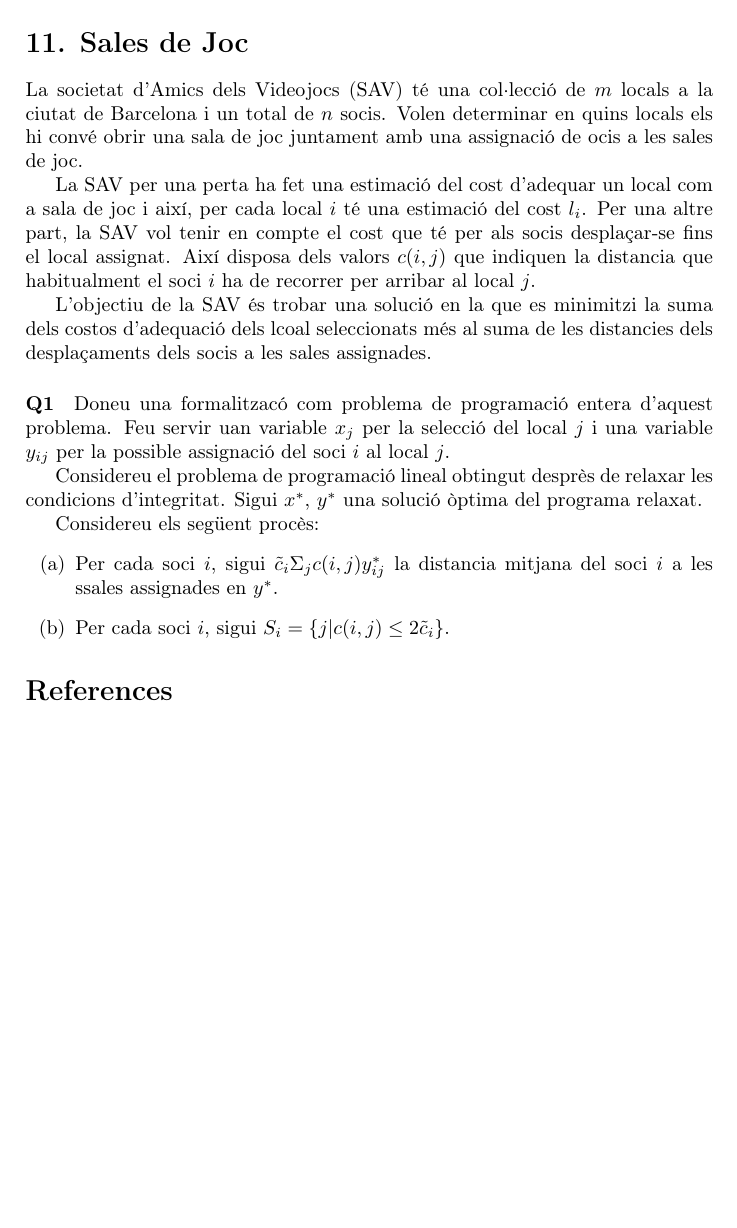
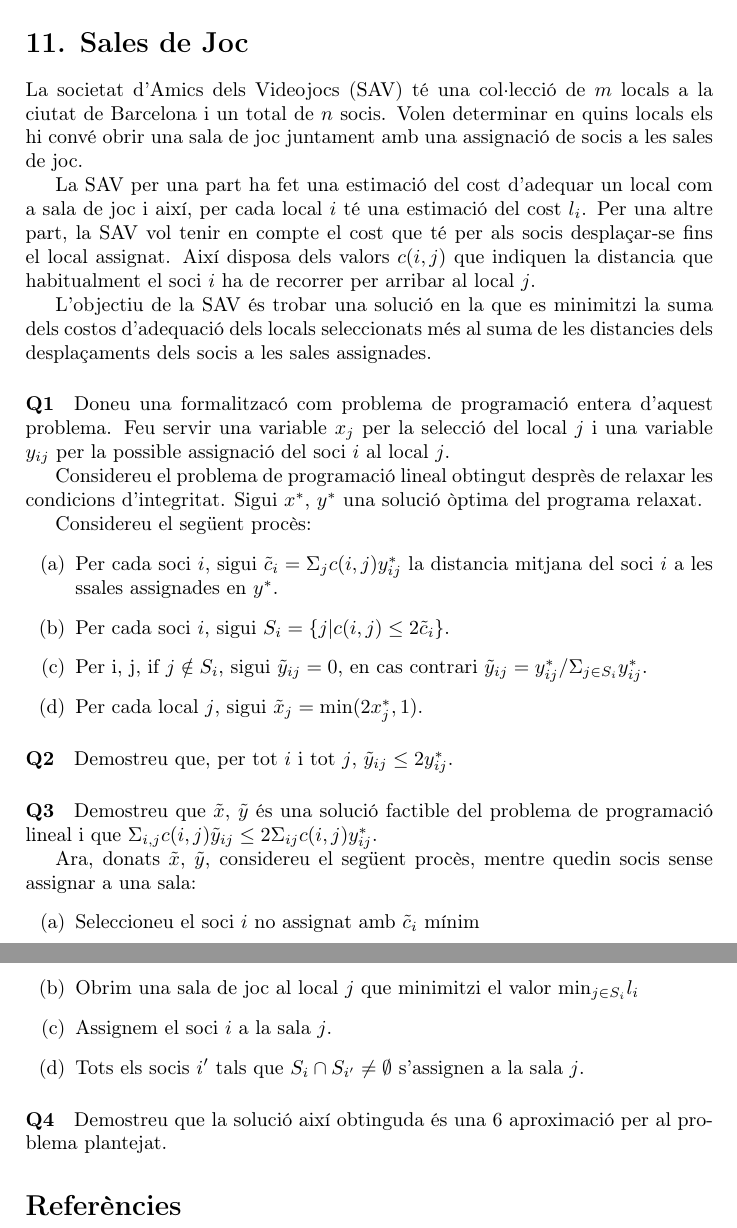
Before and after one commit to ribes96/AAProblemas, a LaTeX document (P11/master.tex, which reads P11/docs/body.tex): part of the page before the commit and two parts of pages 1 and 2 of 2 after it, the two joined at a grey line, cut so that both start at the same text, the shorter picture padded with empty space. Compiled offline with pdfLaTeX.

Commit message:
Finished to write the whole question.

```diff
--- a/P11/docs/body.tex
+++ b/P11/docs/body.tex
@@ -1,35 +1,42 @@
 \section*{11. Sales de Joc}
 
 
-La societat d'Amics dels Videojocs (SAV) té una col·lecció de $m$  locals a la ciutat de Barcelona i un total de $n$  socis. Volen determinar en quins locals els hi convé obrir una sala de joc juntament amb una assignació de ocis a les sales de joc.
+La societat d'Amics dels Videojocs (SAV) té una col·lecció de $m$  locals a la ciutat de Barcelona i un total de $n$  socis. Volen determinar en quins locals els hi convé obrir una sala de joc juntament amb una assignació de socis a les sales de joc.
 
-La SAV per una perta ha fet una estimació del cost d'adequar un local com a sala de joc i així, per cada local $i$ té una estimació del cost $l_i$. Per una altre part, la SAV vol tenir en compte el cost que té per als socis desplaçar-se fins el local assignat. Així disposa dels valors $c(i,j)$ que indiquen la distancia que habitualment el soci $i$ ha de recorrer per arribar al local $j$.
+La SAV per una part ha fet una estimació del cost d'adequar un local com a sala de joc i així, per cada local $i$ té una estimació del cost $l_i$. Per una altre part, la SAV vol tenir en compte el cost que té per als socis desplaçar-se fins el local assignat. Així disposa dels valors $c(i,j)$ que indiquen la distancia que habitualment el soci $i$ ha de recorrer per arribar al local $j$.
 
-L'objectiu de la SAV és trobar una solució en la que es minimitzi la suma dels costos d'adequació dels lcoal seleccionats més al suma de les distancies dels desplaçaments dels socis a les sales assignades.
+L'objectiu de la SAV és trobar una solució en la que es minimitzi la suma dels costos d'adequació dels locals seleccionats més al suma de les distancies dels desplaçaments dels socis a les sales assignades.
 
 \paragraph{Q1}
-Doneu una formalitzacó com problema de programació entera d'aquest problema. Feu servir uan variable $x_j$ per la selecció del local $j$ i una variable $y_{ij}$ per la possible assignació del soci $i$ al local $j$.
+Doneu una formalitzacó com problema de programació entera d'aquest problema. Feu servir una variable $x_j$ per la selecció del local $j$ i una variable $y_{ij}$ per la possible assignació del soci $i$ al local $j$.
 
 Considereu el problema de programació lineal obtingut desprès de relaxar les condicions d'integritat. Sigui $x^*$, $y^*$ una solució òptima del programa relaxat.
 
-Considereu els següent procès:
+Considereu el següent procès:
 \begin{enumerate}[label=(\alph*)]{
-\item Per cada soci $i$, sigui $\tilde{c}_i \Sigma_j c(i,j)y^*_{ij} $ la distancia mitjana del soci $i$ a les ssales assignades en $y^*$.
+\item Per cada soci $i$, sigui $\tilde{c}_i =  \Sigma_j c(i,j)y^*_{ij} $ la distancia mitjana del soci $i$ a les ssales assignades en $y^*$.
 \item Per cada soci $i$, sigui $S_i = \{j | c(i,j) \leq 2\tilde{c}_i\}$.
+\item Per i, j, if $j \notin S_i$, sigui $\tilde{y}_{ij} = 0$, en cas contrari $\tilde{y}_{ij} = y^*_{ij}/\Sigma_{j \in S_i} y^*_{ij}$.
+\item Per cada local $j$, sigui $\tilde{x}_j = \textrm{min}(2x^*_j, 1)$.
+}
 
-}
 \end{enumerate}
 
+\paragraph{Q2}
+Demostreu que, per tot $i$ i tot $j$, $\tilde{y}_{ij} \leq 2y^*_{ij}$.
 
-%\paragraph{Q1 }
-%Doneu una formalització com problema de programació entera d’aquest problema. Feu servir una variable xj perla seleccion del local j y una variable yij per la possible assignació del soci i al local j.
+\paragraph{Q3}
+Demostreu que $\tilde{x}$, $\tilde{y}$ és una solució factible del problema de programació lineal i que $\Sigma_{i,j}c(i,j)\tilde{y}_{ij} \leq 2\Sigma_{ij}c(i,j)y^*_{ij}$.
 
+Ara, donats $\tilde{x}$, $\tilde{y}$, considereu el següent procès, mentre quedin socis sense assignar a una sala:
+\begin{enumerate}[label=(\alph*)] {
+\item Seleccioneu el soci $i$ no assignat amb $\tilde{c}_i$ mínim
+\item Obrim una sala de joc al local $j$ que minimitzi el valor $\textrm{min}_{j \in S_i} l_i$
+\item Assignem el soci $i$ a la sala $j$.
+\item Tots els socis $i'$ tals que $S_i \cap S_{i'} \neq \emptyset$ s'assignen a la sala $j$.
+}
 
-%Considereu el problema de programació lineal obtingut desprès de relaxar les condicions d’integritat. Sigui x∗, y∗ una solució òptima del programa relaxat.
+\end{enumerate}
 
-%Considereu el següent procès:
-
-%\begin{enumerate}{
-%%%\item Per cada soci $i$, sigui
-
-%}
+\paragraph{Q4}
+Demostreu que la solució així obtinguda és una 6 aproximació per al problema plantejat.
--- a/P11/master.tex
+++ b/P11/master.tex
@@ -1,6 +1,7 @@
 \input{docs/preamble}
 \usepackage[utf8]{inputenc}
 \usepackage{enumitem}
+\usepackage[catalan]{babel}
 
 \title{Problema 11: Sales de Joc}
 \author{
```
Also changed, not shown: P11/master.pdf.
